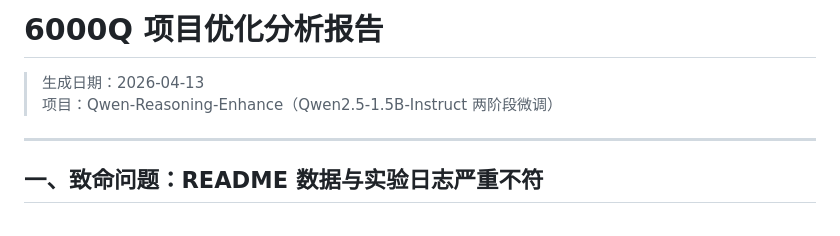
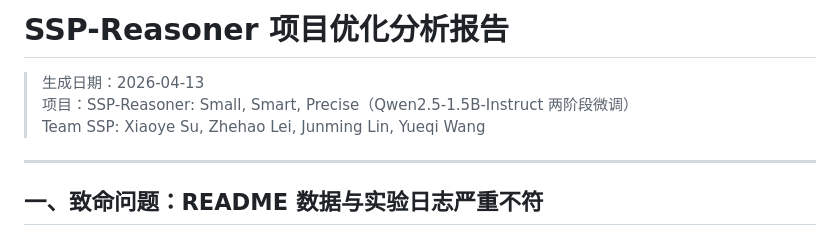
Before and after one commit to yukiiii0730/6000Q-QwenMiniReason, a Markdown page: 项目优化分析报告.md, the part around the change. Drawn GitHub-style.

Commit message:
update: 项目优化分析报告名称与团队信息

```diff
--- a/项目优化分析报告.md
+++ b/项目优化分析报告.md
@@ -1,7 +1,8 @@
-# 6000Q 项目优化分析报告
+# SSP-Reasoner 项目优化分析报告
 
 > 生成日期：2026-04-13
-> 项目：Qwen-Reasoning-Enhance（Qwen2.5-1.5B-Instruct 两阶段微调）
+> 项目：SSP-Reasoner: Small, Smart, Precise（Qwen2.5-1.5B-Instruct 两阶段微调）
+> Team SSP: Xiaoye Su, Zhehao Lei, Junming Lin, Yueqi Wang
 
 ---
 
```
